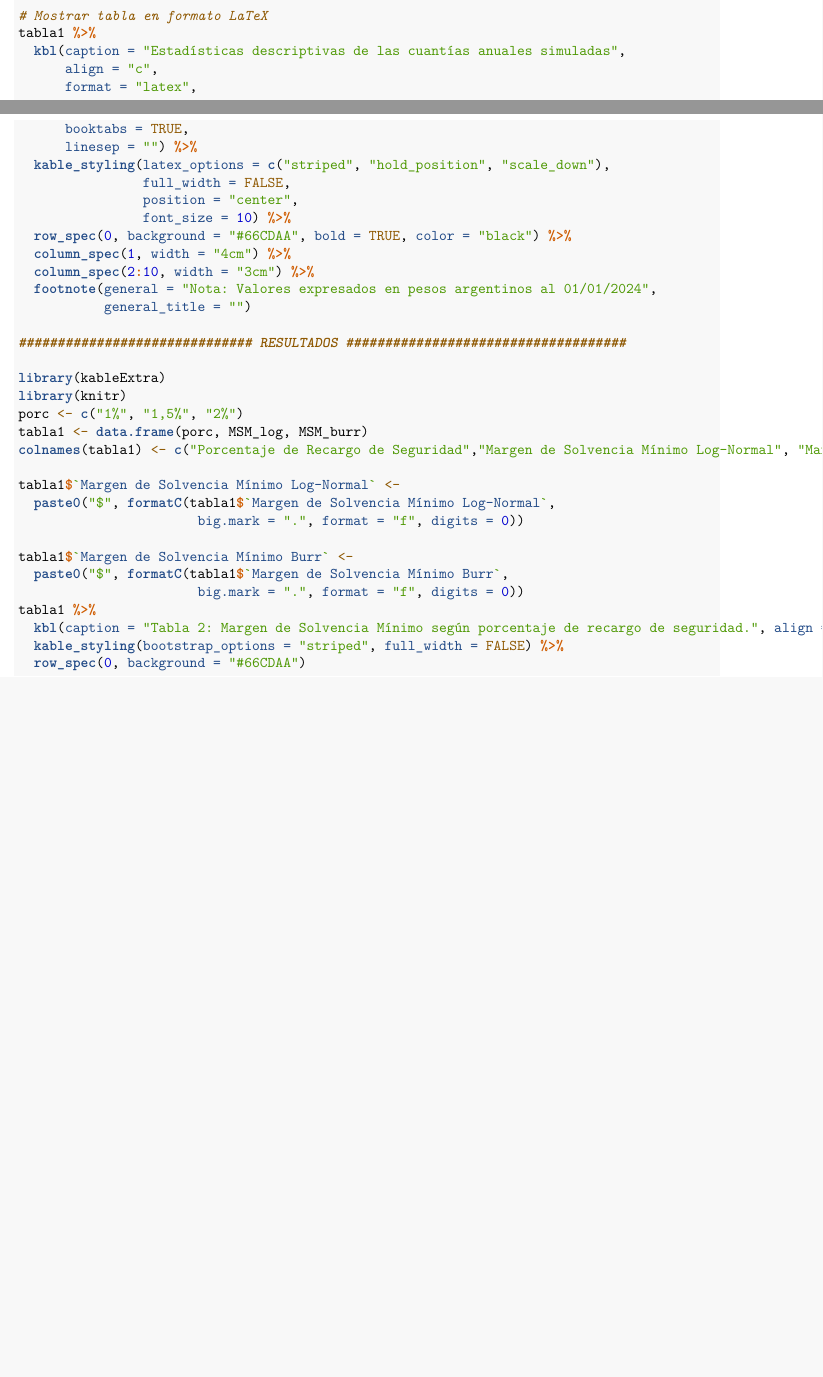
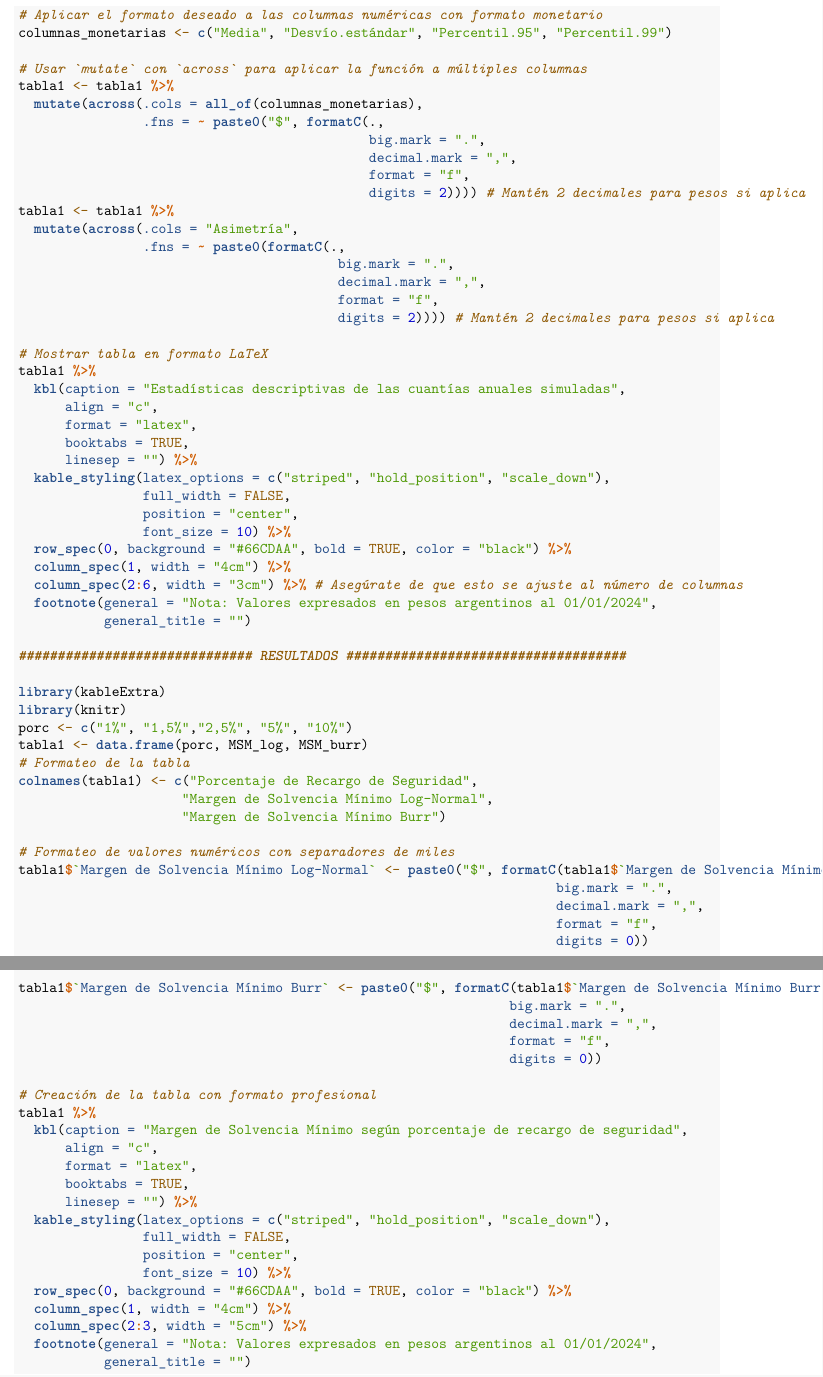
Before and after one commit to RomanLanda11/estadistica_actuarial, an R Markdown document (tp_seguros.Rmd): two parts of pages 11 and 12 of 12 before the commit and two parts of pages 12 and 13 of 13 after it, joined at a grey line, cut at the place of the change, the shorter picture padded with empty space. Rendered offline with R 4.5, knitr and Pandoc, then LaTeX, with nearby package versions; some code elsewhere in the file could not run offline.

Commit message:
actualizo anexo

````diff
--- a/tp_seguros.Rmd
+++ b/tp_seguros.Rmd
@@ -747,6 +752,25 @@ tabla1 <- data.frame(
   `Percentil 95` = round(c(stats$p95_log, stats$p95_burr), 2),
   `Percentil 99` = round(c(stats$p99_log, stats$p99_burr), 2)
 )
+
+# Aplicar el formato deseado a las columnas numéricas con formato monetario
+columnas_monetarias <- c("Media", "Desvío.estándar", "Percentil.95", "Percentil.99")
+
+# Usar `mutate` con `across` para aplicar la función a múltiples columnas
+tabla1 <- tabla1 %>%
+  mutate(across(.cols = all_of(columnas_monetarias),
+                .fns = ~ paste0("$", formatC(.,
+                                             big.mark = ".",
+                                             decimal.mark = ",",
+                                             format = "f",
+                                             digits = 2)))) # Mantén 2 decimales para pesos si aplica
+tabla1 <- tabla1 %>%
+  mutate(across(.cols = "Asimetría",
+                .fns = ~ paste0(formatC(.,
+                                         big.mark = ".",
+                                         decimal.mark = ",",
+                                         format = "f",
+                                         digits = 2)))) # Mantén 2 decimales para pesos si aplica
 
 # Mostrar tabla en formato LaTeX
 tabla1 %>%
@@ -761,7 +785,7 @@ tabla1 %>%
                 font_size = 10) %>%
   row_spec(0, background = "#66CDAA", bold = TRUE, color = "black") %>%
   column_spec(1, width = "4cm") %>%
-  column_spec(2:10, width = "3cm") %>%
+  column_spec(2:6, width = "3cm") %>% # Asegúrate de que esto se ajuste al número de columnas
   footnote(general = "Nota: Valores expresados en pesos argentinos al 01/01/2024",
            general_title = "")
 
@@ -769,20 +793,41 @@ tabla1 %>%
 
 library(kableExtra)
 library(knitr)
-porc <- c("1%", "1,5%", "2%")
+porc <- c("1%", "1,5%","2,5%", "5%", "10%")
 tabla1 <- data.frame(porc, MSM_log, MSM_burr)
-colnames(tabla1) <- c("Porcentaje de Recargo de Seguridad","Margen de Solvencia Mínimo Log-Normal", "Margen de Solvencia Mínimo Burr")
+# Formateo de la tabla
+colnames(tabla1) <- c("Porcentaje de Recargo de Seguridad",
+                     "Margen de Solvencia Mínimo Log-Normal",
+                     "Margen de Solvencia Mínimo Burr")
 
-tabla1$`Margen de Solvencia Mínimo Log-Normal` <-
-  paste0("$", formatC(tabla1$`Margen de Solvencia Mínimo Log-Normal`,
-                       big.mark = ".", format = "f", digits = 0))
+# Formateo de valores numéricos con separadores de miles
+tabla1$`Margen de Solvencia Mínimo Log-Normal` <- paste0("$", formatC(tabla1$`Margen de Solvencia Mínimo Log-Normal`,
+                                                                     big.mark = ".",
+                                                                     decimal.mark = ",",
+                                                                     format = "f",
+                                                                     digits = 0))
 
-tabla1$`Margen de Solvencia Mínimo Burr` <-
-  paste0("$", formatC(tabla1$`Margen de Solvencia Mínimo Burr`,
-                       big.mark = ".", format = "f", digits = 0))
+tabla1$`Margen de Solvencia Mínimo Burr` <- paste0("$", formatC(tabla1$`Margen de Solvencia Mínimo Burr`,
+                                                               big.mark = ".",
+                                                               decimal.mark = ",",
+                                                               format = "f",
+                                                               digits = 0))
+
+# Creación de la tabla con formato profesional
 tabla1 %>%
-  kbl(caption = "Tabla 2: Margen de Solvencia Mínimo según porcentaje de recargo de seguridad.", align = "c") %>% # Añadir un título
-  kable_styling(bootstrap_options = "striped", full_width = FALSE) %>%
-  row_spec(0, background = "#66CDAA")
+  kbl(caption = "Margen de Solvencia Mínimo según porcentaje de recargo de seguridad",
+      align = "c",
+      format = "latex",
+      booktabs = TRUE,
+      linesep = "") %>%
+  kable_styling(latex_options = c("striped", "hold_position", "scale_down"),
+                full_width = FALSE,
+                position = "center",
+                font_size = 10) %>%
+  row_spec(0, background = "#66CDAA", bold = TRUE, color = "black") %>%
+  column_spec(1, width = "4cm") %>%
+  column_spec(2:3, width = "5cm") %>%
+  footnote(general = "Nota: Valores expresados en pesos argentinos al 01/01/2024",
+           general_title = "")
 
 ```
````
Also changed, not shown: tp_seguros.Rmd (15 more changed lines).
